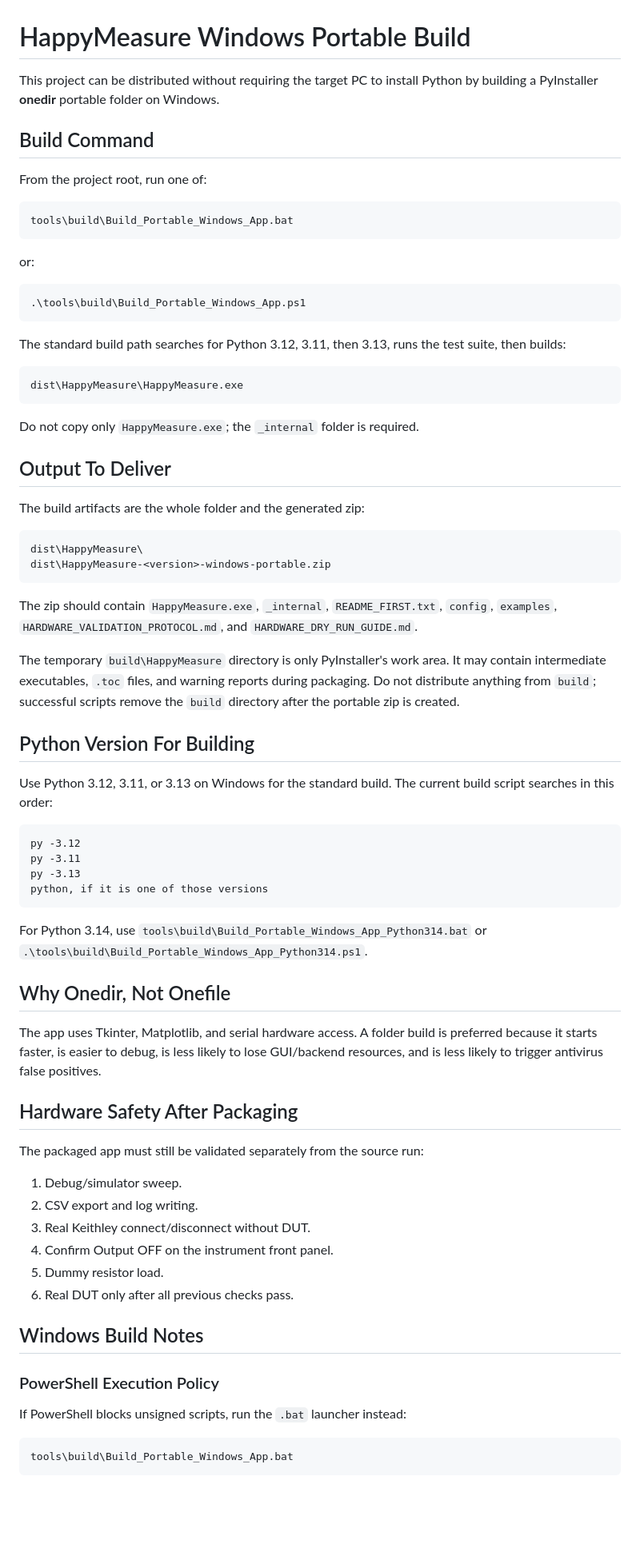
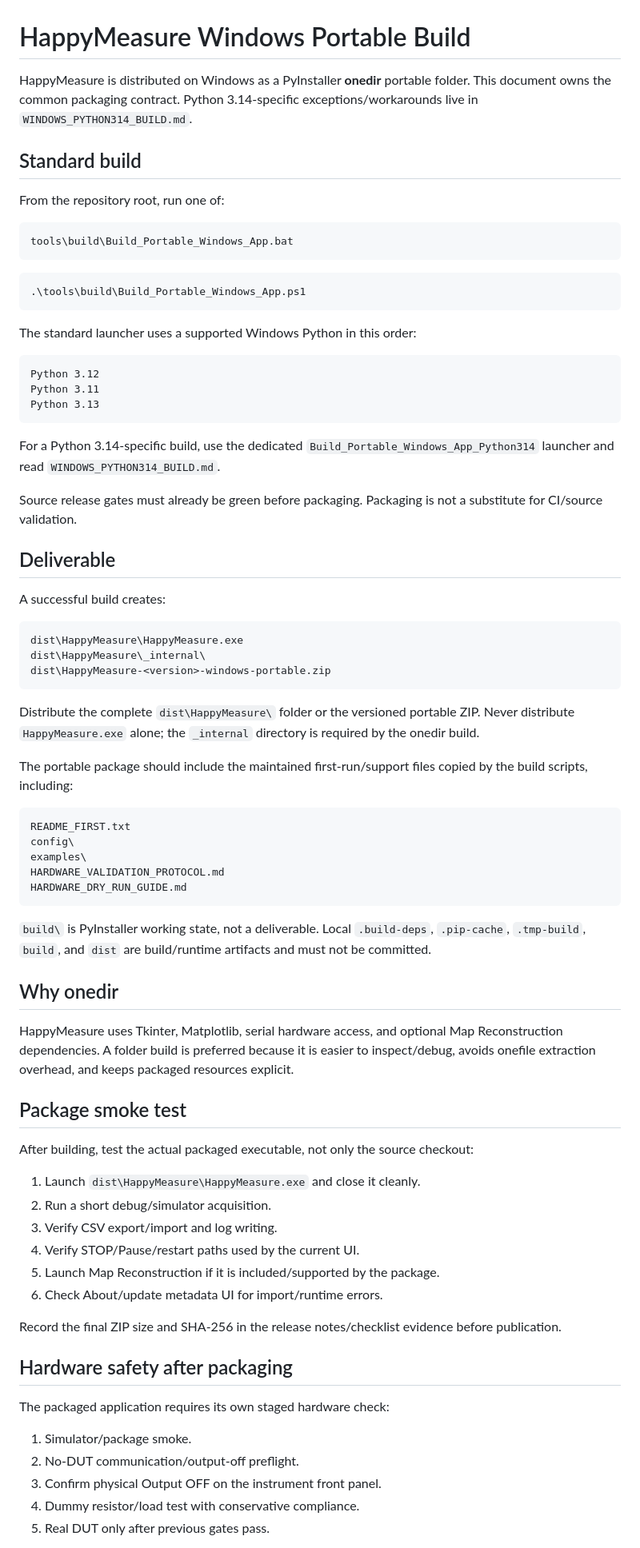
Before and after one commit to Xiaolong-6/HappyMeasure, a Markdown page: docs/WINDOWS_PORTABLE_BUILD.md, the part around one of its changes. Shown at 80% size. Rendered like a GitHub page; blank space fills up the shorter version.

Commit message:
docs: deduplicate portable build guidance

````diff
--- a/docs/WINDOWS_PORTABLE_BUILD.md
+++ b/docs/WINDOWS_PORTABLE_BUILD.md
@@ -1,88 +1,79 @@
 # HappyMeasure Windows Portable Build
 
-This project can be distributed without requiring the target PC to install
-Python by building a PyInstaller **onedir** portable folder on Windows.
+HappyMeasure is distributed on Windows as a PyInstaller **onedir** portable folder. This document owns the common packaging contract. Python 3.14-specific exceptions/workarounds live in `WINDOWS_PYTHON314_BUILD.md`.
 
-## Build Command
+## Standard build
 
-From the project root, run one of:
+From the repository root, run one of:
 
 ```bat
 tools\build\Build_Portable_Windows_App.bat
 ```
 
-or:
-
 ```powershell
 .\tools\build\Build_Portable_Windows_App.ps1
 ```
 
-The standard build path searches for Python 3.12, 3.11, then 3.13, runs the
-test suite, then builds:
+The standard launcher uses a supported Windows Python in this order:
+
+```text
+Python 3.12
+Python 3.11
+Python 3.13
+```
+
+For a Python 3.14-specific build, use the dedicated `Build_Portable_Windows_App_Python314` launcher and read `WINDOWS_PYTHON314_BUILD.md`.
+
+Source release gates must already be green before packaging. Packaging is not a substitute for CI/source validation.
+
+## Deliverable
+
+A successful build creates:
 
 ```text
 dist\HappyMeasure\HappyMeasure.exe
-```
-
-Do not copy only `HappyMeasure.exe`; the `_internal` folder is required.
-
-## Output To Deliver
-
-The build artifacts are the whole folder and the generated zip:
-
-```text
-dist\HappyMeasure\
+dist\HappyMeasure\_internal\
 dist\HappyMeasure-<version>-windows-portable.zip
 ```
 
-The zip should contain `HappyMeasure.exe`, `_internal`, `README_FIRST.txt`,
-`config`, `examples`, `HARDWARE_VALIDATION_PROTOCOL.md`, and
-`HARDWARE_DRY_RUN_GUIDE.md`.
+Distribute the complete `dist\HappyMeasure\` folder or the versioned portable ZIP. Never distribute `HappyMeasure.exe` alone; the `_internal` directory is required by the onedir build.
 
-The temporary `build\HappyMeasure` directory is only PyInstaller's work area.
-It may contain intermediate executables, `.toc` files, and warning reports
-during packaging. Do not distribute anything from `build`; successful scripts
-remove the `build` directory after the portable zip is created.
-
-## Python Version For Building
-
-Use Python 3.12, 3.11, or 3.13 on Windows for the standard build. The current
-build script searches in this order:
+The portable package should include the maintained first-run/support files copied by the build scripts, including:
 
 ```text
-py -3.12
-py -3.11
-py -3.13
-python, if it is one of those versions
+README_FIRST.txt
+config\
+examples\
+HARDWARE_VALIDATION_PROTOCOL.md
+HARDWARE_DRY_RUN_GUIDE.md
 ```
 
-For Python 3.14, use `tools\build\Build_Portable_Windows_App_Python314.bat`
-or `.\tools\build\Build_Portable_Windows_App_Python314.ps1`.
+`build\` is PyInstaller working state, not a deliverable. Local `.build-deps`, `.pip-cache`, `.tmp-build`, `build`, and `dist` are build/runtime artifacts and must not be committed.
 
-## Why Onedir, Not Onefile
+## Why onedir
 
-The app uses Tkinter, Matplotlib, and serial hardware access. A folder build is
-preferred because it starts faster, is easier to debug, is less likely to lose
-GUI/backend resources, and is less likely to trigger antivirus false positives.
+HappyMeasure uses Tkinter, Matplotlib, serial hardware access, and optional Map Reconstruction dependencies. A folder build is preferred because it is easier to inspect/debug, avoids onefile extraction overhead, and keeps packaged resources explicit.
 
-## Hardware Safety After Packaging
+## Package smoke test
 
-The packaged app must still be validated separately from the source run:
+After building, test the actual packaged executable, not only the source checkout:
 
-1. Debug/simulator sweep.
-2. CSV export and log writing.
-3. Real Keithley connect/disconnect without DUT.
-4. Confirm Output OFF on the instrument front panel.
-5. Dummy resistor load.
-6. Real DUT only after all previous checks pass.
+1. Launch `dist\HappyMeasure\HappyMeasure.exe` and close it cleanly.
+2. Run a short debug/simulator acquisition.
+3. Verify CSV export/import and log writing.
+4. Verify STOP/Pause/restart paths used by the current UI.
+5. Launch Map Reconstruction if it is included/supported by the package.
+6. Check About/update metadata UI for import/runtime errors.
 
-## Windows Build Notes
+Record the final ZIP size and SHA-256 in the release notes/checklist evidence before publication.
 
-### PowerShell Execution Policy
+## Hardware safety after packaging
 
-If PowerShell blocks unsigned scripts, run the `.bat` launcher instead:
+The packaged application requires its own staged hardware check:
 
-```bat
-tools\build\Build_Portable_Windows_App.bat
-```
+1. Simulator/package smoke.
+2. No-DUT communication/output-off preflight.
+3. Confirm physical Output OFF on the instrument front panel.
+4. Dummy resistor/load test with conservative compliance.
+5. Real DUT only after previous gates pass.
 
````
Also changed, not shown: other parts of docs/WINDOWS_PORTABLE_BUILD.md (+4 -39 lines).
